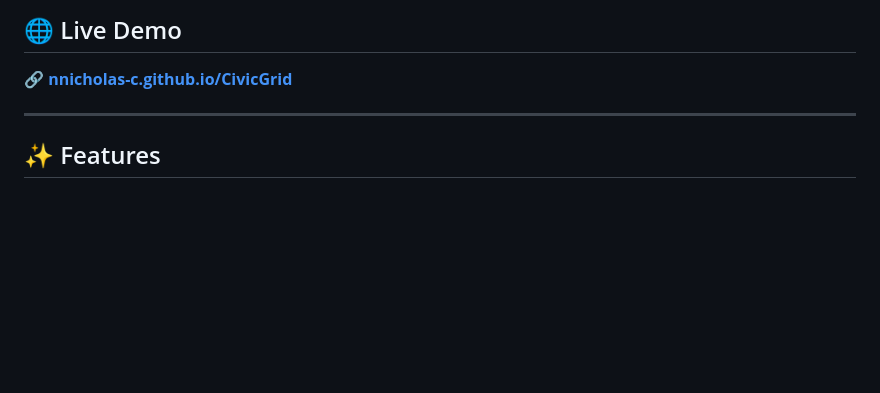
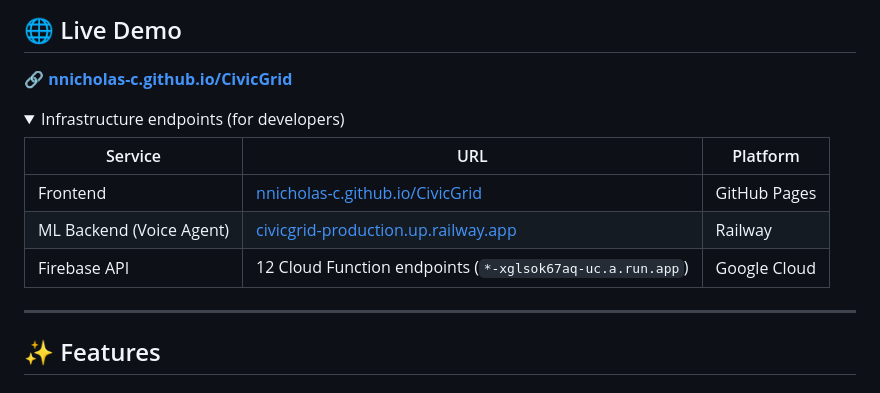
Before and after one commit to nnicholas-c/CivicGrid, a Markdown page: README.md, the part around the change. Drawn GitHub-style; folded sections open; blank space fills up the shorter version.

Commit message:
Add collapsible infrastructure endpoints for technical readers

```diff
--- a/README.md
+++ b/README.md
@@ -9,6 +9,17 @@ CivicGrid is an end-to-end platform that lets residents report civic issues (pot
 ## 🌐 Live Demo
 
 **🔗 [nnicholas-c.github.io/CivicGrid](https://nnicholas-c.github.io/CivicGrid/)**
+
+<details>
+<summary>Infrastructure endpoints (for developers)</summary>
+
+| Service | URL | Platform |
+|---------|-----|----------|
+| Frontend | [nnicholas-c.github.io/CivicGrid](https://nnicholas-c.github.io/CivicGrid/) | GitHub Pages |
+| ML Backend (Voice Agent) | [civicgrid-production.up.railway.app](https://civicgrid-production.up.railway.app) | Railway |
+| Firebase API | 12 Cloud Function endpoints (`*-xglsok67aq-uc.a.run.app`) | Google Cloud |
+
+</details>
 
 ---
 
```
